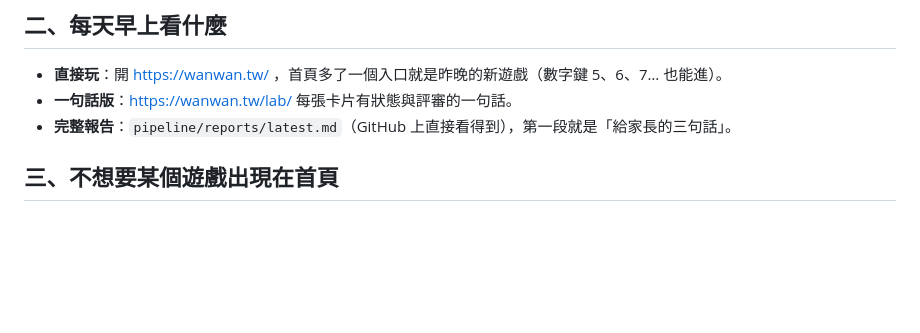
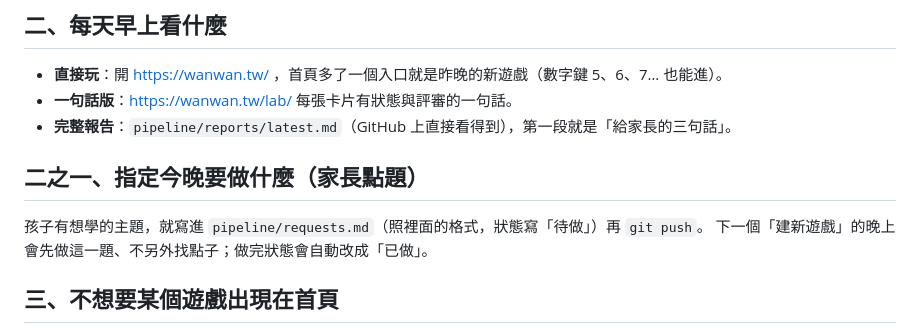
Before and after one commit to tri90035156-debug/kids-games, a Markdown page: pipeline/README.md, the part around the change. Rendered like a GitHub page; blank space fills up the shorter version.

Commit message:
流水線：加「家長點題」pipeline/requests.md——build 夜先做點題、跳過 scout；第一題《做一台機器人》（孩子分不清 AI 和機器人）
Co-Authored-By: Claude Opus 5.5 <noreply@anthropic.com>

```diff
--- a/pipeline/README.md
+++ b/pipeline/README.md
@@ -42,6 +42,11 @@ bash <(curl -fsSL https://wanwan.tw/pipeline/bootstrap.sh)
 - **直接玩**：開 https://wanwan.tw/ ，首頁多了一個入口就是昨晚的新遊戲（數字鍵 5、6、7… 也能進）。
 - **一句話版**：https://wanwan.tw/lab/ 每張卡片有狀態與評審的一句話。
 - **完整報告**：`pipeline/reports/latest.md`（GitHub 上直接看得到），第一段就是「給家長的三句話」。
+
+## 二之一、指定今晚要做什麼（家長點題）
+
+孩子有想學的主題，就寫進 `pipeline/requests.md`（照裡面的格式，狀態寫「待做」）再 `git push`。
+下一個「建新遊戲」的晚上會先做這一題、不另外找點子；做完狀態會自動改成「已做」。
 
 ## 三、不想要某個遊戲出現在首頁
 
```
Also changed, not shown: pipeline/NIGHTLY.md (+3 -0 lines), pipeline/requests.md (added, +39 -0 lines).
